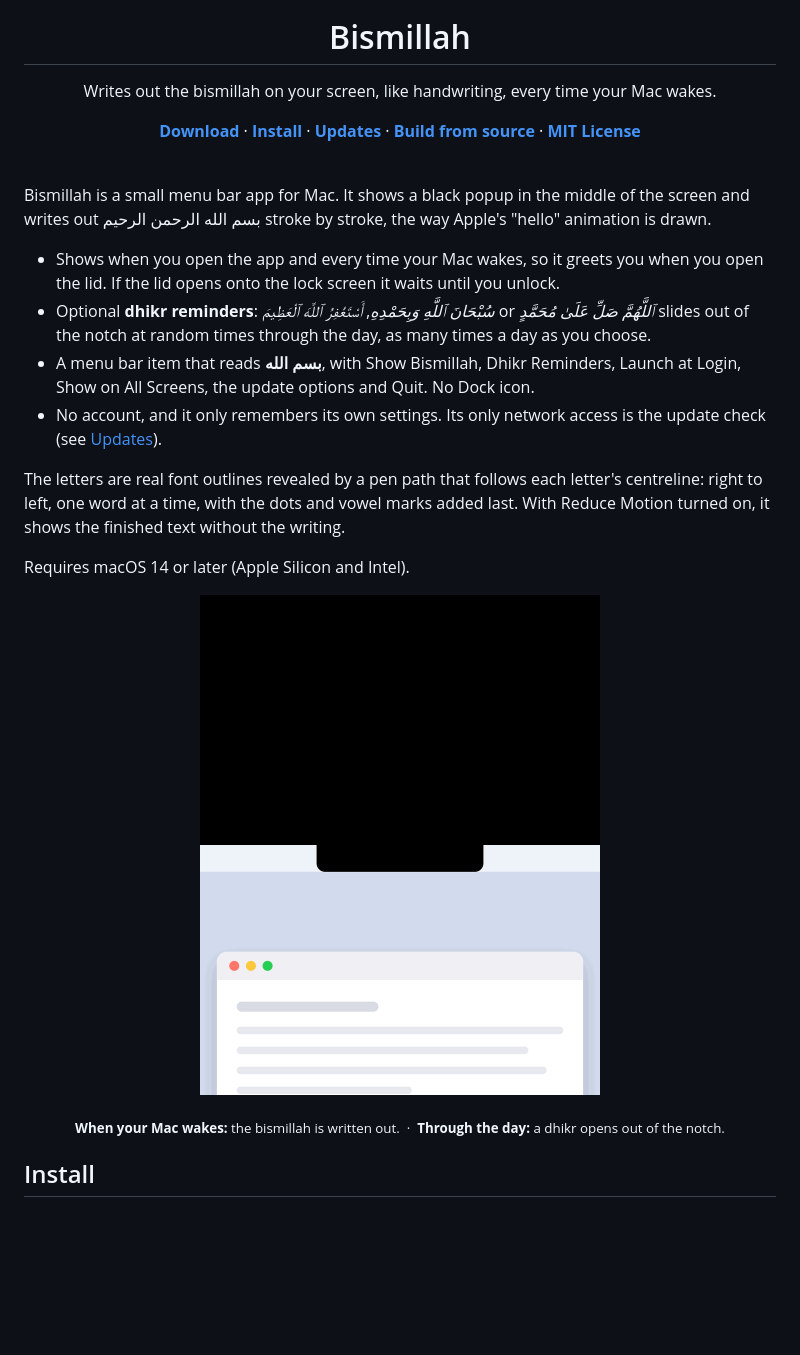
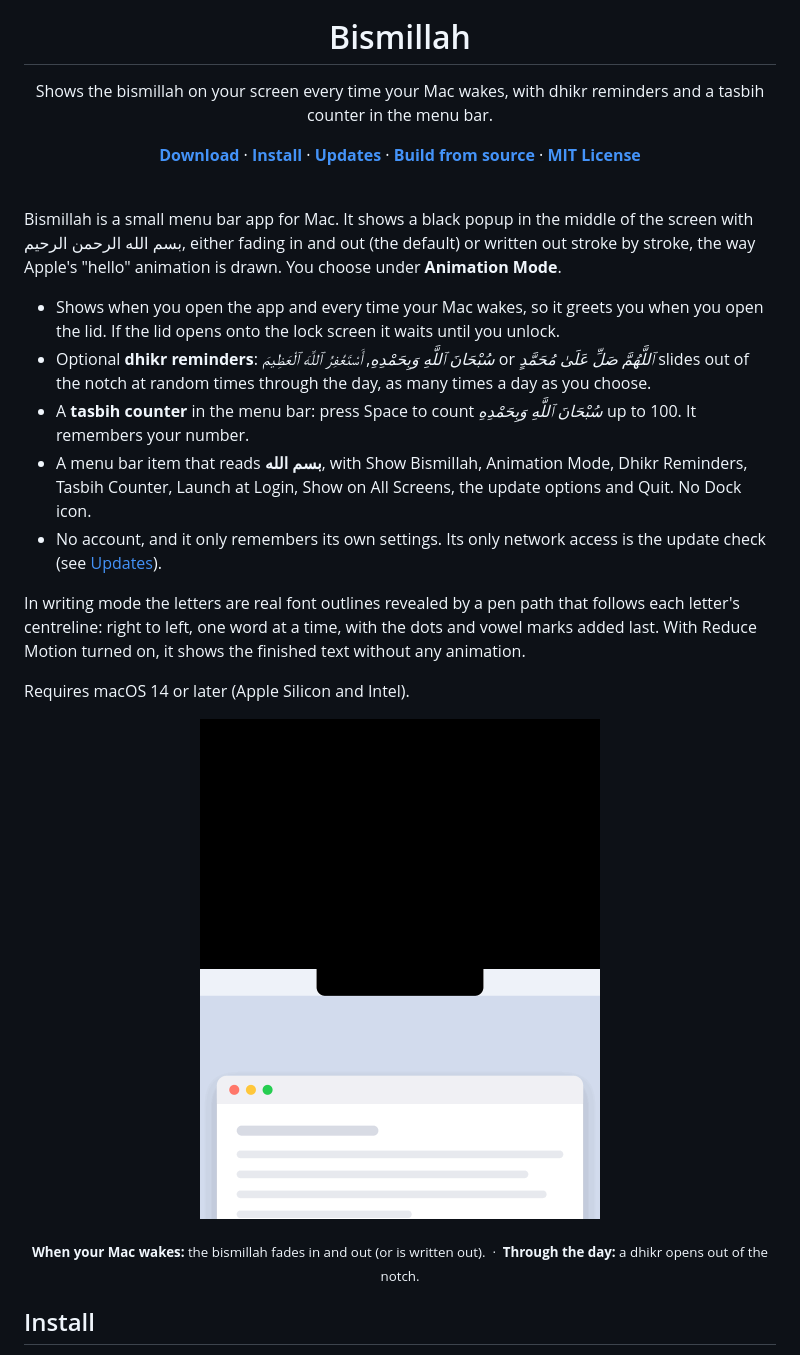
Before and after one commit to hafizuddin-a/bismillah-menubar, a Markdown page: README.md, the part around one of its changes. Rendered like a GitHub page; pictures changed too: assets/demo-dhikr.gif, assets/demo-fade.gif (added), assets/demo-wake.gif; blank space fills up the shorter version.

Commit message:
Bismillah 1.2.0: animation modes (fading by default) and a tasbih counter

```diff
--- a/README.md
+++ b/README.md
@@ -5,7 +5,7 @@
 <h1 align="center">Bismillah</h1>
 
 <p align="center">
-  Writes out the bismillah on your screen, like handwriting, every time your Mac wakes.
+  Shows the bismillah on your screen every time your Mac wakes, with dhikr reminders and a tasbih counter in the menu bar.
 </p>
 
 <p align="center">
@@ -18,30 +18,32 @@
 
 <br>
 
-Bismillah is a small menu bar app for Mac. It shows a black popup in the middle of the screen and writes out
-بسم الله الرحمن الرحيم stroke by stroke, the way Apple's "hello" animation is drawn.
+Bismillah is a small menu bar app for Mac. It shows a black popup in the middle of the screen with
+بسم الله الرحمن الرحيم, either fading in and out (the default) or written out stroke by stroke, the way Apple's
+"hello" animation is drawn. You choose under **Animation Mode**.
 
 - Shows when you open the app and every time your Mac wakes, so it greets you when you open the lid. If the
   lid opens onto the lock screen it waits until you unlock.
 - Optional **dhikr reminders**: *سُبْحَانَ ٱللَّهِ وَبِحَمْدِهِ*, *أَسْتَغْفِرُ ٱللَّهَ ٱلْعَظِيمَ* or *ٱللَّهُمَّ صَلِّ عَلَىٰ مُحَمَّدٍ* slides
   out of the notch at random times through the day, as many times a day as you choose.
-- A menu bar item that reads **بسم الله**, with Show Bismillah, Dhikr Reminders, Launch at Login, Show on All Screens, the update options and Quit.
-  No Dock icon.
+- A **tasbih counter** in the menu bar: press Space to count *سُبْحَانَ ٱللَّهِ وَبِحَمْدِهِ* up to 100. It remembers your number.
+- A menu bar item that reads **بسم الله**, with Show Bismillah, Animation Mode, Dhikr Reminders, Tasbih Counter, Launch at Login,
+  Show on All Screens, the update options and Quit. No Dock icon.
 - No account, and it only remembers its own settings. Its only network access is the update check (see [Updates](#updates)).
 
-The letters are real font outlines revealed by a pen path that follows each letter's centreline: right to
-left, one word at a time, with the dots and vowel marks added last. With Reduce Motion turned on, it shows the
-finished text without the writing.
+In writing mode the letters are real font outlines revealed by a pen path that follows each letter's centreline:
+right to left, one word at a time, with the dots and vowel marks added last. With Reduce Motion turned on, it shows
+the finished text without any animation.
 
 Requires macOS 14 or later (Apple Silicon and Intel).
 
 <p align="center">
-  <img src="assets/demo-wake.gif" width="400" alt="The screen waking up, then the bismillah being written out in a black popup">
+  <img src="assets/demo-fade.gif" width="400" alt="The screen waking up, then the bismillah fading in and out in a black popup">
   <img src="assets/demo-dhikr.gif" width="400" alt="Three dhikr opening out of the notch one after another">
 </p>
 
 <p align="center">
-  <sub><b>When your Mac wakes:</b> the bismillah is written out. &nbsp;·&nbsp; <b>Through the day:</b> a dhikr opens out of the notch.</sub>
+  <sub><b>When your Mac wakes:</b> the bismillah fades in and out (or is written out). &nbsp;·&nbsp; <b>Through the day:</b> a dhikr opens out of the notch.</sub>
 </p>
 
 ## Install
```
Also changed, not shown: other parts of README.md (+36 -4 lines), assets/demo-tasbih.gif (added), 7 other files.
